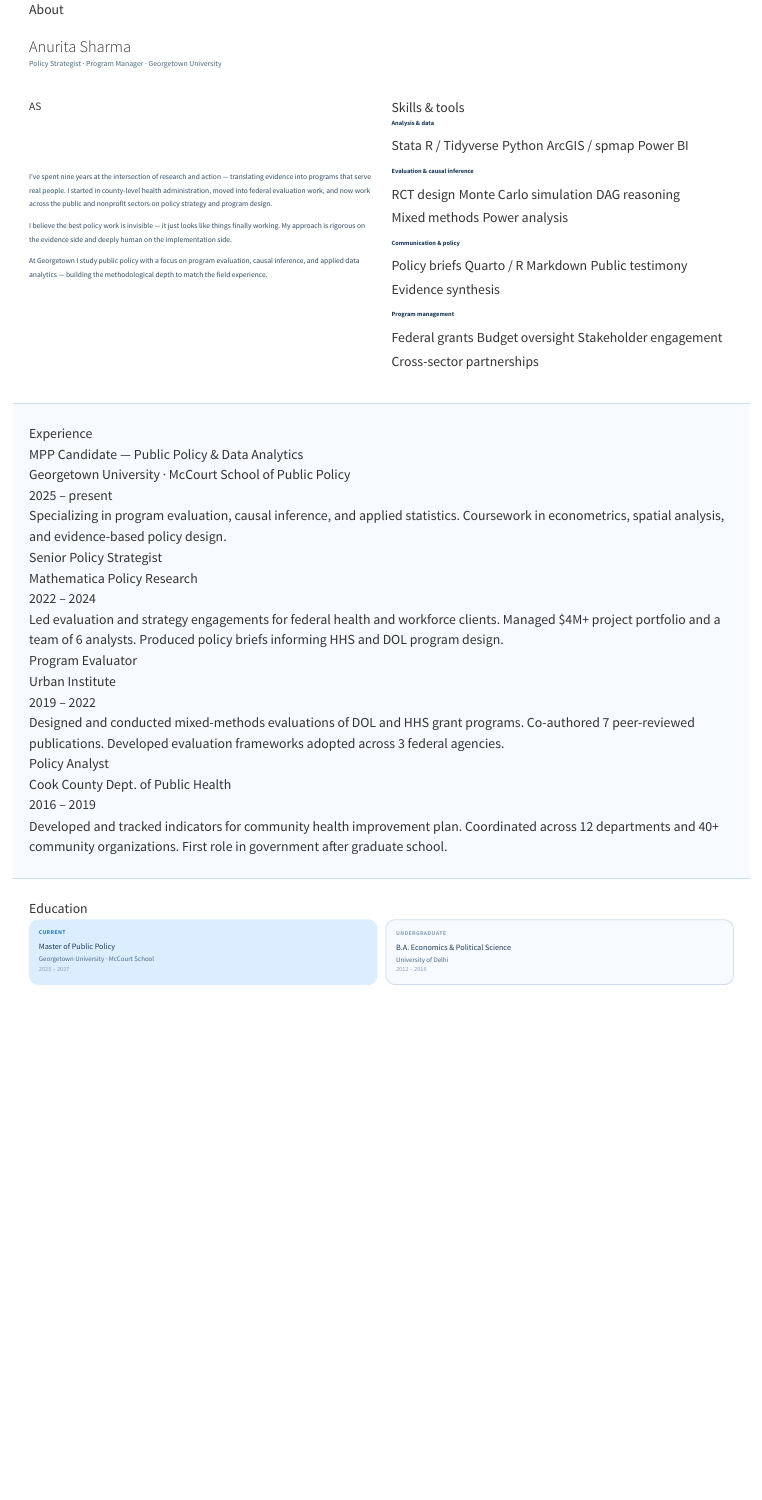
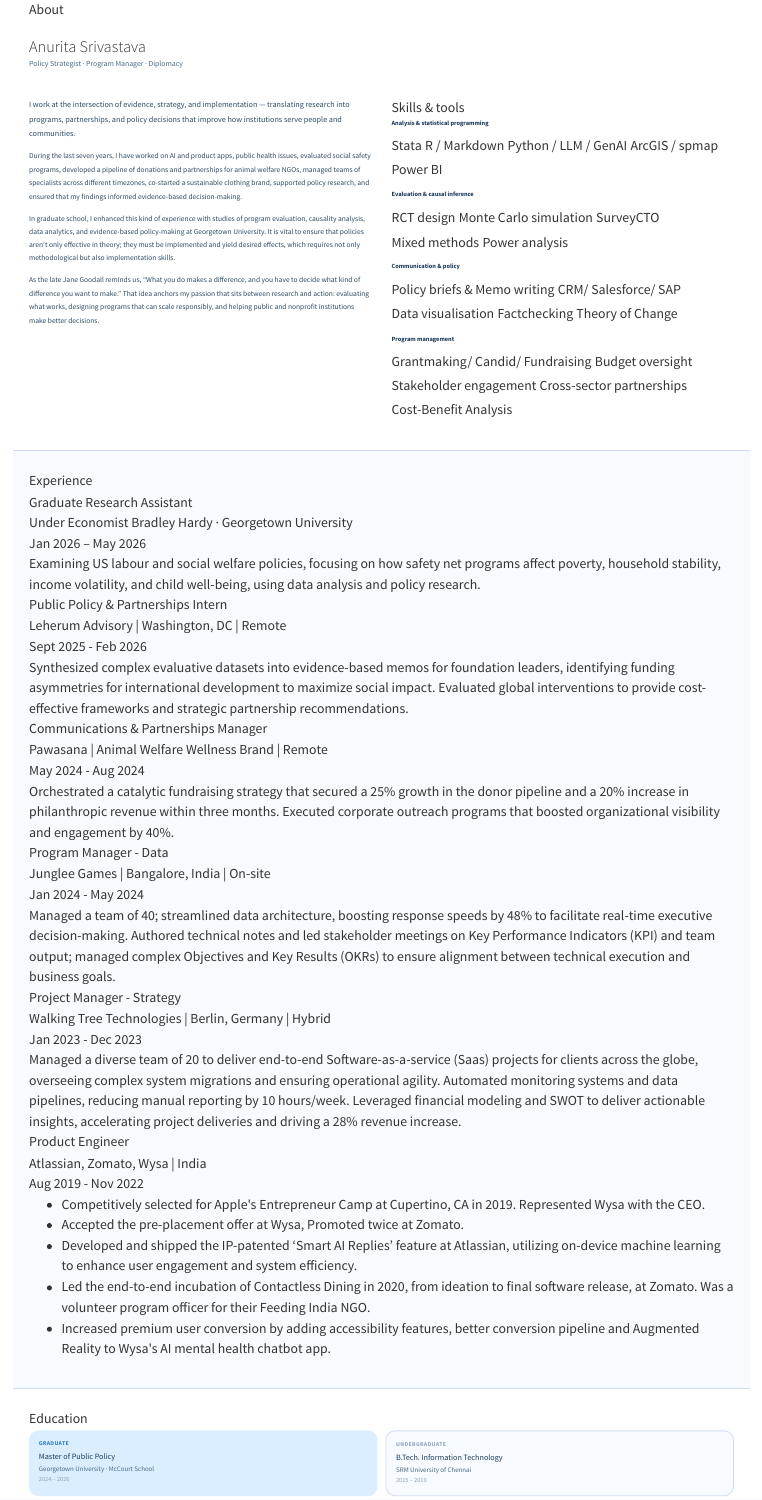
Before and after one commit to AnuritaS/personal-website, a Quarto document (about.qmd): the page in a window 1100 px wide, from its top. Rendered offline with R 4.5, knitr and Pandoc in place of Quarto, with nearby package versions.

Commit message:
Remove old awards, update bio text, close search

```diff
--- a/_quarto.yml
+++ b/_quarto.yml
@@ -7,5 +7,6 @@ website:
   description: "Policy Strategist · Program Manager · Evidence-backed impact"
   favicon: assets/favicon.ico
+  search: false
 
   navbar:
     background: "#F0F7FF"
@@ -18,8 +19,6 @@ website:
         href: projects/index.qmd
       - text: "Blog"
         href: blog/index.qmd
-      - text: "Awards"
-        href: awards.qmd
       - text: "About"
         href: about.qmd
     right:
@@ -30,17 +29,17 @@ website:
   page-footer:
     background: "#1A3A5C"
     foreground: "#B8D8F8"
-    left: "© 2026 Anurita Srivastava · Policy Strategist"
+    left: "© 2026 Anurita Srivastava"
     right:
       - icon: github
         href: https://github.com/AnuritaS
       - icon: linkedin
-        href: https://linkedin.com
+        href: https://www.linkedin.com/in/anurita-srivastava/
       - icon: envelope
-        href: mailto:your@email.com
+        href: mailto:srivastava.anurita@gmail.com
 
   open-graph:
-    title: "Anurita Srivastava — Policy Strategist"
+    title: "Anurita Srivastava — Program Manager"
     description: "Evidence-backed policy work across environment & social policy, impact evaluation, and program design."
 
 format:
--- a/about.qmd
+++ b/about.qmd
@@ -8,8 +8,8 @@ toc: false
 <div class="page-hero">
   <div class="content-section" style="padding-top:0;padding-bottom:0;">
     <p class="eyebrow">About</p>
-    <h1 style="font-size:2rem;margin-bottom:0.3rem;">Anurita Sharma</h1>
-    <p style="color:#4A6A88;font-size:0.95rem;">Policy Strategist · Program Manager · Georgetown University</p>
+    <h1 style="font-size:2rem;margin-bottom:0.3rem;">Anurita Srivastava</h1>
+    <p style="color:#4A6A88;font-size:0.95rem;">Policy Strategist · Program Manager · Diplomacy</p>
   </div>
 </div>
 
@@ -18,32 +18,29 @@ toc: false
   <div class="grid-2" style="gap:2.5rem;align-items:start;">
 
     <div>
-      <div class="hero-avatar" style="margin-bottom:1rem;width:80px;height:80px;font-size:1.4rem;">AS</div>
-      <p style="font-size:0.92rem;color:#2C4A66;line-height:1.8;margin-bottom:1rem;">
-        I've spent nine years at the intersection of research and action — translating evidence
-        into programs that serve real people. I started in county-level health administration,
-        moved into federal evaluation work, and now work across the public and nonprofit sectors
-        on policy strategy and program design.
+      <p style="font-size:1.0rem;color:#2C4A66;line-height:1.8;margin-bottom:1rem;">
+        I work at the intersection of evidence, strategy, and implementation — translating research into programs, partnerships, and policy decisions that improve how institutions serve people and communities.
       </p>
       <p style="font-size:0.92rem;color:#2C4A66;line-height:1.8;margin-bottom:1rem;">
-        I believe the best policy work is invisible — it just looks like things finally working.
-        My approach is rigorous on the evidence side and deeply human on the implementation side.
+        During the last seven years, I have worked on AI and product apps, public health issues, evaluated social safety programs, developed a pipeline of donations and partnerships for animal welfare NGOs, managed teams of specialists across different timezones, co-started a sustainable clothing brand, supported policy research, and ensured that my findings informed evidence-based decision-making.
       </p>
       <p style="font-size:0.92rem;color:#2C4A66;line-height:1.8;">
-        At Georgetown I study public policy with a focus on program evaluation, causal inference,
-        and applied data analytics — building the methodological depth to match the field experience.
+        In graduate school, I enhanced this kind of experience with studies of program evaluation, causality analysis, data analytics, and evidence-based policy-making at Georgetown University. It is vital to ensure that policies aren't only effective in theory; they must be implemented and yield desired effects, which requires not only methodological but also implementation skills.
+      </p>
+      </p>
+      <p style="font-size:0.92rem;color:#2C4A66;line-height:1.8;">
+      As the late Jane Goodall reminds us, “What you do makes a difference, and you have to decide what kind of difference you want to make.” That idea anchors my passion that sits between research and action: evaluating what works, designing programs that can scale responsibly, and helping public and nonprofit institutions make better decisions.
       </p>
     </div>
-
     <div>
       <div class="section-divider">Skills &amp; tools</div>
 
       <div class="skills-group">
-        <div class="skills-group-name">Analysis &amp; data</div>
+        <div class="skills-group-name">Analysis &amp; statistical programming</div>
         <div class="pills-row">
           <span class="pill pill-blue">Stata</span>
-          <span class="pill pill-blue">R / Tidyverse</span>
-          <span class="pill pill-blue">Python</span>
+          <span class="pill pill-blue">R / Markdown</span>
+          <span class="pill pill-blue">Python / LLM / GenAI</span>
           <span class="pill pill-blue">ArcGIS / spmap</span>
           <span class="pill pill-blue">Power BI</span>
         </div>
@@ -54,7 +51,7 @@ toc: false
         <div class="pills-row">
           <span class="pill pill-sky">RCT design</span>
           <span class="pill pill-sky">Monte Carlo simulation</span>
-          <span class="pill pill-sky">DAG reasoning</span>
+          <span class="pill pill-sky">SurveyCTO</span>
           <span class="pill pill-sky">Mixed methods</span>
           <span class="pill pill-sky">Power analysis</span>
         </div>
@@ -63,17 +60,18 @@ toc: false
       <div class="skills-group">
         <div class="skills-group-name">Communication &amp; policy</div>
         <div class="pills-row">
-          <span class="pill pill-teal">Policy briefs</span>
-          <span class="pill pill-teal">Quarto / R Markdown</span>
-          <span class="pill pill-teal">Public testimony</span>
-          <span class="pill pill-teal">Evidence synthesis</span>
+          <span class="pill pill-teal">Policy briefs & Memo writing</span>
+          <span class="pill pill-teal">CRM/ Salesforce/ SAP</span>
+          <span class="pill pill-teal">Data visualisation</span>
+          <span class="pill pill-teal">Factchecking</span>
+          <span class="pill pill-teal">Theory of Change</span>
         </div>
       </div>
 
       <div class="skills-group">
         <div class="skills-group-name">Program management</div>
         <div class="pills-row">
-          <span class="pill pill-slate">Federal grants</span>
+          <span class="pill pill-slate">Grantmaking/ Candid/ Fundraising</span>
           <span class="pill pill-slate">Budget oversight</span>
           <span class="pill pill-slate">Stakeholder engagement</span>
           <span class="pill pill-slate">Cross-sector partnerships</span>
@@ -85,50 +84,78 @@ toc: false
 </div>
 
 <!-- Experience Timeline -->
+
 <div style="background:#F7FAFE;border-top:1px solid #D0DFF0;border-bottom:1px solid #D0DFF0;">
   <div class="content-section">
     <div class="section-divider">Experience</div>
 
     <div class="timeline-item">
-      <div class="tl-dot-col"><div class="tl-dot"></div><div class="tl-line"></div></div>
-      <div>
-        <div class="tl-role">MPP Candidate — Public Policy & Data Analytics</div>
-        <div class="tl-org">Georgetown University · McCourt School of Public Policy</div>
-        <div class="tl-years">2025 – present</div>
-        <div class="tl-desc">Specializing in program evaluation, causal inference, and applied statistics. Coursework in econometrics, spatial analysis, and evidence-based policy design.</div>
-      </div>
-    </div>
+  <div class="tl-dot-col"><div class="tl-dot"></div><div class="tl-line"></div></div>
+  <div>
+    <div class="tl-role">Graduate Research Assistant</div>
+    <div class="tl-org">Under Economist Bradley Hardy · Georgetown University</div>
+    <div class="tl-years">Jan 2026 – May 2026</div>
+    <div class="tl-desc">Examining US labour and social welfare policies, focusing on how safety net programs affect poverty, household stability, income volatility, and child well-being, using data analysis and policy research.</div>
+  </div>
+</div>
 
     <div class="timeline-item">
-      <div class="tl-dot-col"><div class="tl-dot" style="background:#6ECDC5;"></div><div class="tl-line"></div></div>
-      <div>
-        <div class="tl-role">Senior Policy Strategist</div>
-        <div class="tl-org">Mathematica Policy Research</div>
-        <div class="tl-years">2022 – 2024</div>
-        <div class="tl-desc">Led evaluation and strategy engagements for federal health and workforce clients. Managed $4M+ project portfolio and a team of 6 analysts. Produced policy briefs informing HHS and DOL program design.</div>
-      </div>
+  <div class="tl-dot-col"><div class="tl-dot"></div><div class="tl-line"></div></div>
+  <div>
+    <div class="tl-role">Public Policy & Partnerships Intern</div>
+    <div class="tl-org">Leherum Advisory | Washington, DC | Remote</div>
+    <div class="tl-years">Sept 2025 - Feb 2026</div>
+    <div class="tl-desc">Synthesized complex evaluative datasets into evidence-based memos for foundation leaders, identifying funding asymmetries for international development to maximize social impact. Evaluated global interventions to provide cost-effective frameworks and strategic partnership recommendations.</div>
+  </div>
+</div>
+
+<div class="timeline-item">
+  <div class="tl-dot-col"><div class="tl-dot" style="background:#6ECDC5;"></div><div class="tl-line"></div></div>
+  <div>
+    <div class="tl-role">Communications & Partnerships Manager</div>
+    <div class="tl-org">Pawasana | Animal Welfare Wellness Brand | Remote</div>
+    <div class="tl-years">May 2024 - Aug 2024</div>
+    <div class="tl-desc">Orchestrated a catalytic fundraising strategy that secured a 25% growth in the donor pipeline and a 20% increase in philanthropic revenue within three months. Executed corporate outreach programs that boosted organizational visibility and engagement by 40%.</div>
+  </div>
+</div>
+
+<div class="timeline-item">
+  <div class="tl-dot-col"><div class="tl-dot" style="background:#8BBFE8;"></div><div class="tl-line"></div></div>
+  <div>
+    <div class="tl-role">Program Manager - Data</div>
+    <div class="tl-org">Junglee Games | Bangalore, India | On-site</div>
+    <div class="tl-years">Jan 2024 - May 2024</div>
+    <div class="tl-desc">Managed a team of 40; streamlined data architecture, boosting response speeds by 48% to facilitate real-time executive decision-making. Authored technical notes and led stakeholder meetings on Key Performance Indicators (KPI) and team output; managed complex Objectives and Key Results (OKRs) to ensure alignment between technical execution and business goals.</div>
+  </div>
+</div>
+
+<div class="timeline-item">
+  <div class="tl-dot-col"><div class="tl-dot" style="background:#A3CCF0;"></div><div class="tl-line"></div></div>
+  <div>
+    <div class="tl-role">Project Manager - Strategy</div>
+    <div class="tl-org">Walking Tree Technologies | Berlin, Germany | Hybrid</div>
+    <div class="tl-years">Jan 2023 - Dec 2023</div>
+    <div class="tl-desc">Managed a diverse team of 20 to deliver end-to-end Software-as-a-service (Saas) projects for clients across the globe, overseeing complex system migrations and ensuring operational agility. Automated monitoring systems and data pipelines, reducing manual reporting by 10 hours/week. Leveraged financial modeling and SWOT to deliver actionable insights, accelerating project deliveries and driving a 28% revenue increase.</div>
+  </div>
+</div>
+
+<div class="timeline-item">
+  <div class="tl-dot-col"><div class="tl-dot" style="background:#B8D8F8;"></div></div>
+  <div>
+    <div class="tl-role">Product Engineer</div>
+    <div class="tl-org">Atlassian, Zomato, Wysa | India</div>
+    <div class="tl-years">Aug 2019 - Nov 2022</div>
+    <div class="tl-desc">
+      <ul>
+       <li>Competitively selected for Apple's Entrepreneur Camp at Cupertino, CA in 2019. Represented Wysa with the CEO.</li>
+        <li>Accepted the pre-placement offer at Wysa, Promoted twice at Zomato.</li>
+        <li>Developed and shipped the IP-patented ‘Smart AI Replies’ feature at Atlassian, utilizing on-device machine learning to enhance user engagement and system efficiency.</li>
+        <li>Led the end-to-end incubation of Contactless Dining in 2020, from ideation to final software release, at Zomato. Was a volunteer program officer for their Feeding India NGO.</li>
+        <li>Increased premium user conversion by adding accessibility features, better conversion pipeline and Augmented Reality to Wysa's AI mental health chatbot app.</li>
+      </ul>
     </div>
-
-    <div class="timeline-item">
-      <div class="tl-dot-col"><div class="tl-dot" style="background:#8BBFE8;"></div><div class="tl-line"></div></div>
-      <div>
-        <div class="tl-role">Program Evaluator</div>
-        <div class="tl-org">Urban Institute</div>
-        <div class="tl-years">2019 – 2022</div>
-        <div class="tl-desc">Designed and conducted mixed-methods evaluations of DOL and HHS grant programs. Co-authored 7 peer-reviewed publications. Developed evaluation frameworks adopted across 3 federal agencies.</div>
-      </div>
-    </div>
-
-    <div class="timeline-item">
-      <div class="tl-dot-col"><div class="tl-dot" style="background:#B8D8F8;"></div></div>
-      <div>
-        <div class="tl-role">Policy Analyst</div>
-        <div class="tl-org">Cook County Dept. of Public Health</div>
-        <div class="tl-years">2016 – 2019</div>
-        <div class="tl-desc">Developed and tracked indicators for community health improvement plan. Coordinated across 12 departments and 40+ community organizations. First role in government after graduate school.</div>
-      </div>
-    </div>
-
+  </div>
+</div>
   </div>
 </div>
 
@@ -137,16 +164,16 @@ toc: false
   <div class="section-divider">Education</div>
   <div class="grid-2">
     <div style="background:#DAEEFF;border-radius:12px;padding:1.2rem;">
-      <div style="font-size:0.72rem;font-weight:600;letter-spacing:0.06em;text-transform:uppercase;color:#2E7DBF;margin-bottom:0.3rem;">Current</div>
+      <div style="font-size:0.72rem;font-weight:600;letter-spacing:0.06em;text-transform:uppercase;color:#2E7DBF;margin-bottom:0.3rem;">Graduate</div>
       <div style="font-size:1rem;font-weight:500;color:#1A3A5C;margin-bottom:0.2rem;">Master of Public Policy</div>
       <div style="font-size:0.85rem;color:#4A6A88;">Georgetown University · McCourt School</div>
-      <div style="font-size:0.78rem;color:#8AA4C0;">2025 – 2027</div>
+      <div style="font-size:0.78rem;color:#8AA4C0;">2024 – 2026</div>
     </div>
     <div style="background:#F7FAFE;border:1px solid #D0DFF0;border-radius:12px;padding:1.2rem;">
       <div style="font-size:0.72rem;font-weight:600;letter-spacing:0.06em;text-transform:uppercase;color:#8AA4C0;margin-bottom:0.3rem;">Undergraduate</div>
-      <div style="font-size:1rem;font-weight:500;color:#1A3A5C;margin-bottom:0.2rem;">B.A. Economics &amp; Political Science</div>
-      <div style="font-size:0.85rem;color:#4A6A88;">University of Delhi</div>
-      <div style="font-size:0.78rem;color:#8AA4C0;">2012 – 2016</div>
+      <div style="font-size:1rem;font-weight:500;color:#1A3A5C;margin-bottom:0.2rem;">B.Tech. Information Technology</div>
+      <div style="font-size:0.85rem;color:#4A6A88;">SRM University of Chennai</div>
+      <div style="font-size:0.78rem;color:#8AA4C0;">2015 – 2019</div>
     </div>
   </div>
 </div>
```
Also changed, not shown: index.qmd (+49 -46 lines), .quarto/idx/about.qmd.json, .quarto/idx/index.qmd.json, _quarto.yml (2 more changed lines), about.qmd (1 more changed lines), 11 other files.
